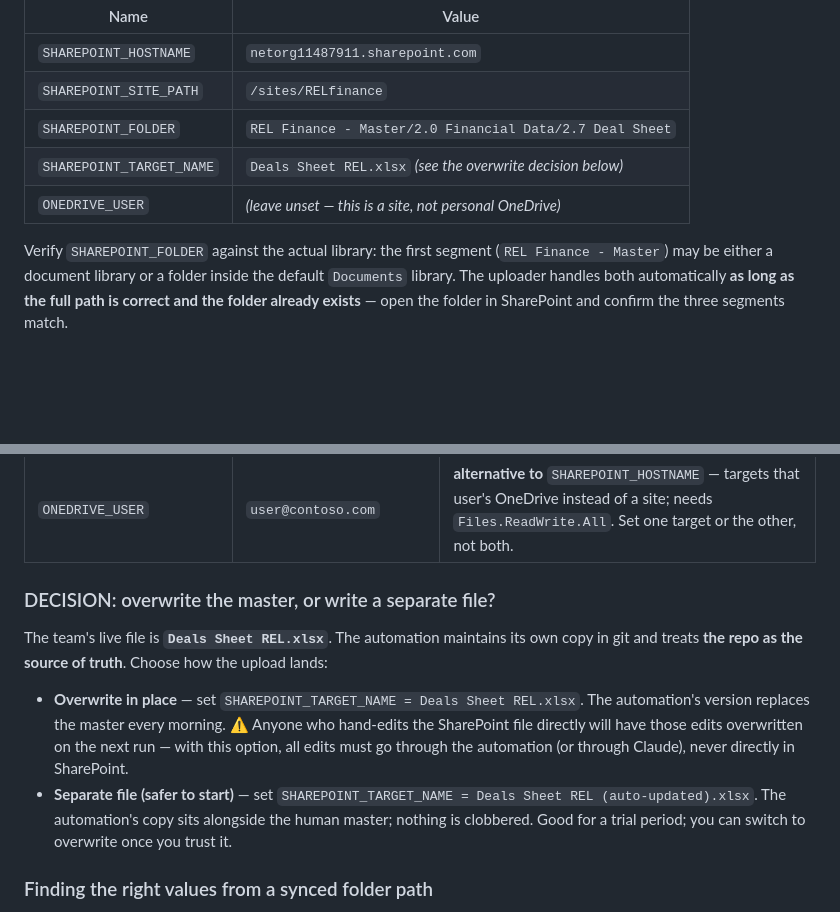
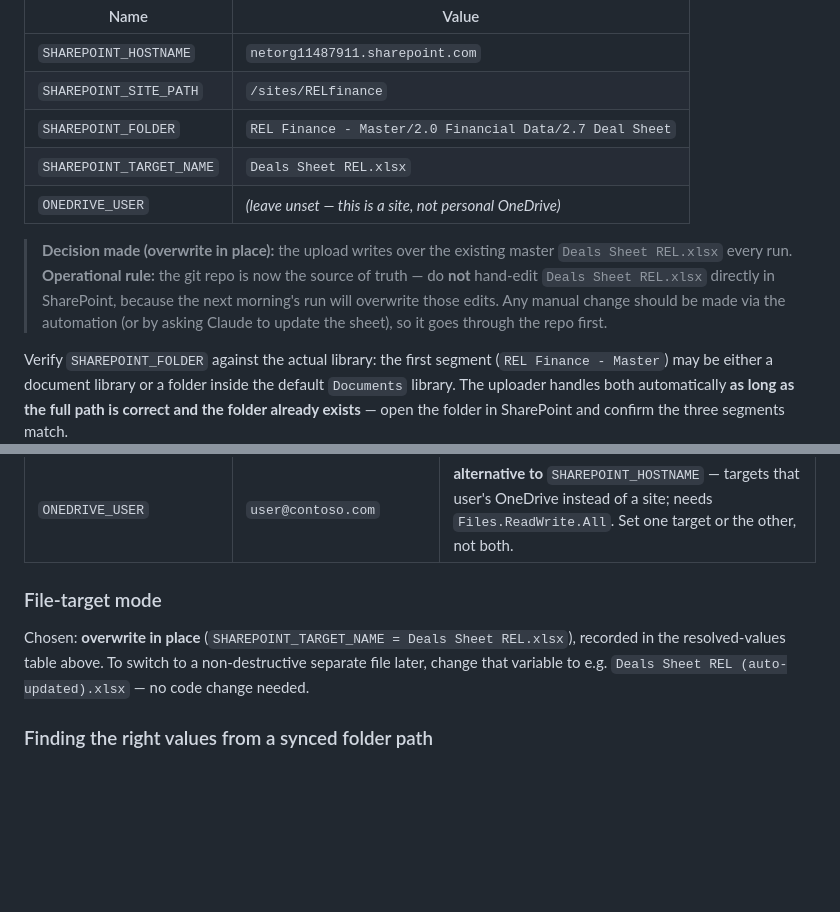
Before and after one commit to slakhani123/dealsheet, a Markdown page: automation/SHAREPOINT_SETUP.md, 2 parts joined by grey strips. GitHub-like rendering; blank space fills up the shorter version.

Commit message:
SharePoint: lock in overwrite-in-place target (Deals Sheet REL.xlsx)
Per Shyam's decision, the upload overwrites the existing master file in place.
Document the operational rule that the git repo is now source of truth and the
SharePoint copy must not be hand-edited.

Co-Authored-By: Claude Fable 5 <noreply@anthropic.com>
Claude-Session: https://claude.ai/code/session_01QbSriq6UGNWFocVGvEFtNh

```diff
--- a/automation/SHAREPOINT_SETUP.md
+++ b/automation/SHAREPOINT_SETUP.md
@@ -56,8 +56,15 @@ Set these repository **variables**:
 | `SHAREPOINT_HOSTNAME` | `netorg11487911.sharepoint.com` |
 | `SHAREPOINT_SITE_PATH` | `/sites/RELfinance` |
 | `SHAREPOINT_FOLDER` | `REL Finance - Master/2.0 Financial Data/2.7 Deal Sheet` |
-| `SHAREPOINT_TARGET_NAME` | `Deals Sheet REL.xlsx`  *(see the overwrite decision below)* |
+| `SHAREPOINT_TARGET_NAME` | `Deals Sheet REL.xlsx` |
 | `ONEDRIVE_USER` | *(leave unset — this is a site, not personal OneDrive)* |
+
+> **Decision made (overwrite in place):** the upload writes over the existing
+> master `Deals Sheet REL.xlsx` every run. **Operational rule:** the git repo is
+> now the source of truth — do **not** hand-edit `Deals Sheet REL.xlsx` directly
+> in SharePoint, because the next morning's run will overwrite those edits. Any
+> manual change should be made via the automation (or by asking Claude to update
+> the sheet), so it goes through the repo first.
 
 Verify `SHAREPOINT_FOLDER` against the actual library: the first segment
 (`REL Finance - Master`) may be either a document library or a folder inside the
@@ -79,21 +86,12 @@ scoped to exactly this site:
 | `SHAREPOINT_TARGET_NAME` | `Deals Sheet REL.xlsx` | optional; filename to write **as** in SharePoint. Omit to keep the repo name `Deals_Sheet_REL.xlsx`. |
 | `ONEDRIVE_USER` | `user@contoso.com` | **alternative to** `SHAREPOINT_HOSTNAME` — targets that user's OneDrive instead of a site; needs `Files.ReadWrite.All`. Set one target or the other, not both. |
 
-### DECISION: overwrite the master, or write a separate file?
+### File-target mode
 
-The team's live file is **`Deals Sheet REL.xlsx`**. The automation maintains its
-own copy in git and treats **the repo as the source of truth**. Choose how the
-upload lands:
-
-- **Overwrite in place** — set `SHAREPOINT_TARGET_NAME = Deals Sheet REL.xlsx`.
-  The automation's version replaces the master every morning. ⚠️ Anyone who
-  hand-edits the SharePoint file directly will have those edits overwritten on
-  the next run — with this option, all edits must go through the automation (or
-  through Claude), never directly in SharePoint.
-- **Separate file (safer to start)** — set
-  `SHAREPOINT_TARGET_NAME = Deals Sheet REL (auto-updated).xlsx`. The
-  automation's copy sits alongside the human master; nothing is clobbered. Good
-  for a trial period; you can switch to overwrite once you trust it.
+Chosen: **overwrite in place** (`SHAREPOINT_TARGET_NAME = Deals Sheet REL.xlsx`),
+recorded in the resolved-values table above. To switch to a non-destructive
+separate file later, change that variable to e.g.
+`Deals Sheet REL (auto-updated).xlsx` — no code change needed.
 
 ### Finding the right values from a synced folder path
 
```
